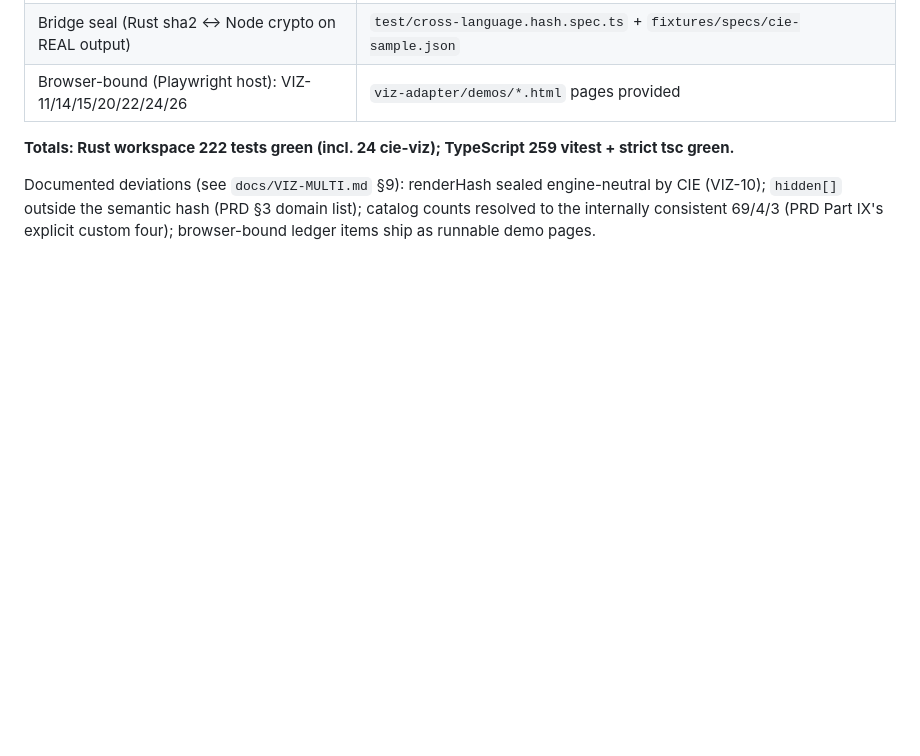
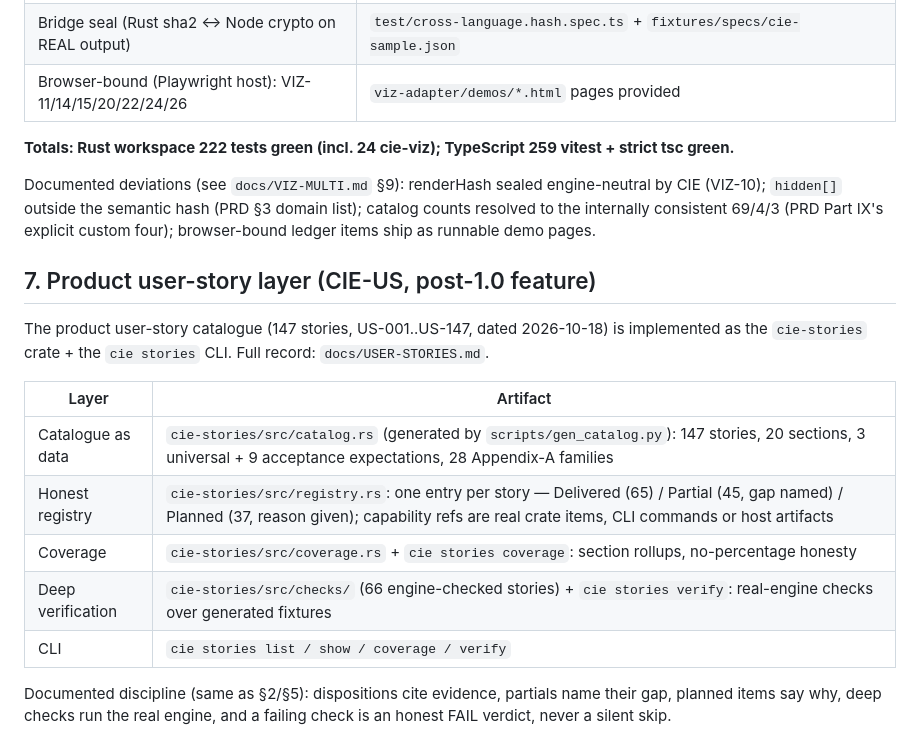
Before and after one commit to arunsoman/cie, a Markdown page: docs/TRACEABILITY.md, the part around the change. Rendered like a GitHub page; blank space fills up the shorter version.

Commit message:
docs (CIE-US): USER-STORIES.md — story→capability traceability generated from live registry/coverage data; TRACEABILITY §7

```diff
--- a/docs/TRACEABILITY.md
+++ b/docs/TRACEABILITY.md
@@ -244,3 +244,21 @@ engine-neutral by CIE (VIZ-10); `hidden[]` outside the semantic hash
 (PRD §3 domain list); catalog counts resolved to the internally
 consistent 69/4/3 (PRD Part IX's explicit custom four); browser-bound
 ledger items ship as runnable demo pages.
+
+## 7. Product user-story layer (CIE-US, post-1.0 feature)
+
+The product user-story catalogue (147 stories, US-001..US-147, dated
+2026-10-18) is implemented as the `cie-stories` crate + the `cie stories`
+CLI. Full record: `docs/USER-STORIES.md`.
+
+| Layer | Artifact |
+|---|---|
+| Catalogue as data | `cie-stories/src/catalog.rs` (generated by `scripts/gen_catalog.py`): 147 stories, 20 sections, 3 universal + 9 acceptance expectations, 28 Appendix-A families |
+| Honest registry | `cie-stories/src/registry.rs`: one entry per story — Delivered (65) / Partial (45, gap named) / Planned (37, reason given); capability refs are real crate items, CLI commands or host artifacts |
+| Coverage | `cie-stories/src/coverage.rs` + `cie stories coverage`: section rollups, no-percentage honesty |
+| Deep verification | `cie-stories/src/checks/` (66 engine-checked stories) + `cie stories verify`: real-engine checks over generated fixtures |
+| CLI | `cie stories list / show / coverage / verify` |
+
+Documented discipline (same as §2/§5): dispositions cite evidence, partials
+name their gap, planned items say why, deep checks run the real engine, and a
+failing check is an honest FAIL verdict, never a silent skip.
```
Also changed, not shown: docs/USER-STORIES.md (added, +188 -0 lines).
